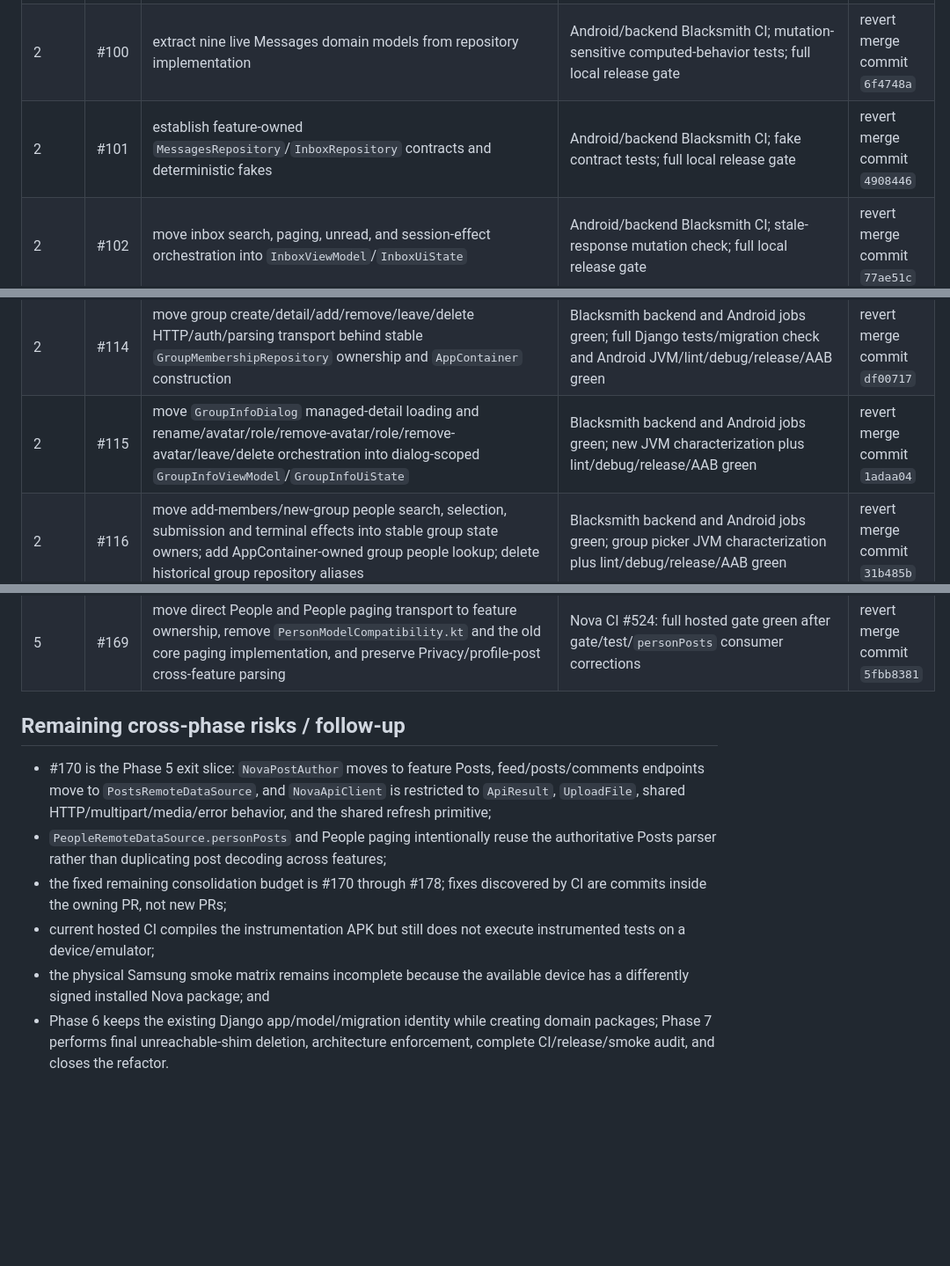
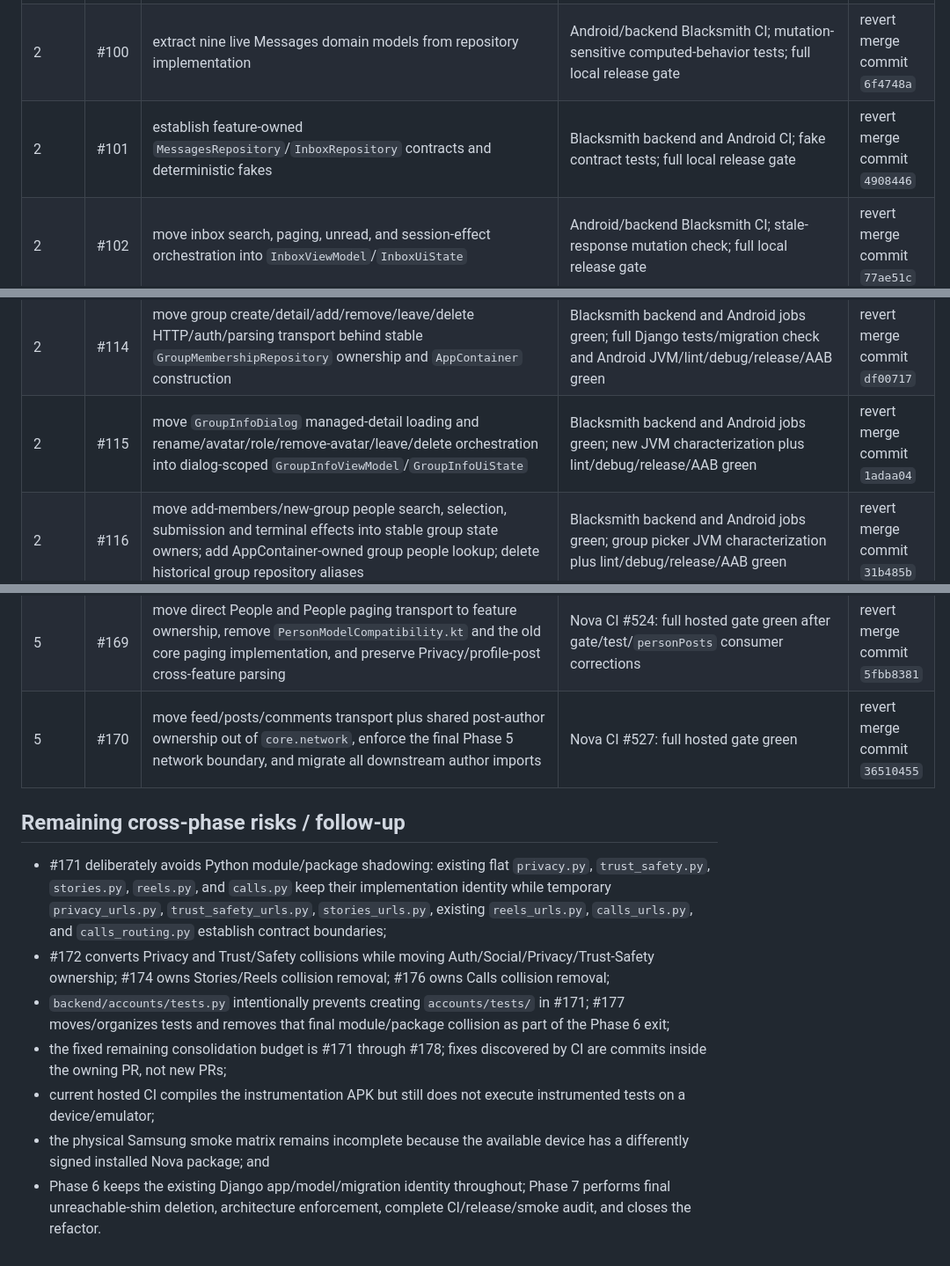
Before and after one commit to omarkhair-labs/nova, a Markdown page: docs/architecture/PROGRESS.md, 3 parts joined by grey strips. Shown at 88% size. Drawn GitHub-style; blank space fills up the shorter version.

```diff
--- a/docs/architecture/PROGRESS.md
+++ b/docs/architecture/PROGRESS.md
@@ -24,7 +24,7 @@ Update this table in every consolidation PR.
 | 1 | #98 | introduce typed `AppDestination`/`AppNavigator` root contract | Android/backend Blacksmith CI; full local release gate; 13/13 Android 16 device tests | revert merge commit `d62f3e3` |
 | 1 | #99 | consolidate `AppContainer`/`AppViewModel` shell ownership and shared Messages/Reels routes | Android/backend Blacksmith CI; full local release gate; 13/13 Android 16 emulator tests | revert merge commit `3774fbf` |
 | 2 | #100 | extract nine live Messages domain models from repository implementation | Android/backend Blacksmith CI; mutation-sensitive computed-behavior tests; full local release gate | revert merge commit `6f4748a` |
-| 2 | #101 | establish feature-owned `MessagesRepository`/`InboxRepository` contracts and deterministic fakes | Android/backend Blacksmith CI; fake contract tests; full local release gate | revert merge commit `4908446` |
+| 2 | #101 | establish feature-owned `MessagesRepository`/`InboxRepository` contracts and deterministic fakes | Blacksmith backend and Android CI; fake contract tests; full local release gate | revert merge commit `4908446` |
 | 2 | #102 | move inbox search, paging, unread, and session-effect orchestration into `InboxViewModel`/`InboxUiState` | Android/backend Blacksmith CI; stale-response mutation check; full local release gate | revert merge commit `77ae51c` |
 | 2 | #103 | move conversation repository, draft, mutation, unread/read, typing/presence, and realtime orchestration into `ConversationViewModel` | Android/backend Blacksmith CI; paging-deduplication mutation check; full local release gate; 13/13 Android 16 emulator tests | revert merge commit `ba2385c` |
 | 2 | #104 | extract stateless message list/rows, date/unread grouping, reply/share/voice rendering, and full-screen photo UI | Android/backend Blacksmith CI; unread-count mutation check; full local release gate; 13/13 Android 16 emulator tests | revert merge commit `573fef8` |
@@ -38,7 +38,7 @@ Update this table in every consolidation PR.
 | 2 | #112 | move `GroupMember`, `GroupDetail`, and `ManagedGroupDetail` out of core repositories into stable `feature/messages/group/model` ownership with temporary aliases | Blacksmith backend and Android jobs green; repository diffs only removed passive declarations; JVM/lint/debug/release/AAB green | revert merge commit `088749b` |
 | 2 | #113 | move managed-group detail/rename/avatar/remove-avatar/role HTTP/auth/media transport behind stable `GroupManagementRepository` ownership and `AppContainer` construction | Blacksmith backend and Android jobs green; full Django tests/migration check and Android JVM/lint/debug/release/AAB green | revert merge commit `20b909d` |
 | 2 | #114 | move group create/detail/add/remove/leave/delete HTTP/auth/parsing transport behind stable `GroupMembershipRepository` ownership and `AppContainer` construction | Blacksmith backend and Android jobs green; full Django tests/migration check and Android JVM/lint/debug/release/AAB green | revert merge commit `df00717` |
-| 2 | #115 | move `GroupInfoDialog` managed-detail loading and rename/avatar/role/remove-avatar/role/remove-avatar/leave/delete orchestration into dialog-scoped `GroupInfoViewModel`/`GroupInfoUiState` | Blacksmith backend and Android jobs green; new JVM characterization plus lint/debug/release/AAB green | revert merge commit `1adaa04` |
+| 2 | #115 | move `GroupInfoDialog` managed-detail loading and rename/avatar/role/remove-avatar/leave/delete orchestration into dialog-scoped `GroupInfoViewModel`/`GroupInfoUiState` | Blacksmith backend and Android jobs green; new JVM characterization plus lint/debug/release/AAB green | revert merge commit `1adaa04` |
 | 2 | #116 | move add-members/new-group people search, selection, submission and terminal effects into stable group state owners; add AppContainer-owned group people lookup; delete historical group repository aliases | Blacksmith backend and Android jobs green; group picker JVM characterization plus lint/debug/release/AAB green | revert merge commit `31b485b` |
 | 2 | #117 | move new-message people search/open-conversation async orchestration and terminal effects into dialog-scoped `NewMessageViewModel` using AppContainer-owned dependencies | Blacksmith backend and Android jobs green; new-message JVM characterization plus lint/debug/release/AAB green | revert merge commit `a5e1670` |
 | 2 | #118 | collapse `ConversationScreen -> V9 -> V8` into stable `ConversationScreen -> conversation/ConversationContent`, preserve the V9 details click layer in the stable entry, and delete both V-number screen files | Nova CI #354 green: backend + JVM/lint/debug/release/AAB | revert merge commit `41117cb` |
@@ -92,12 +92,14 @@ Update this table in every consolidation PR.
 | 5 | #167 | remove deprecated Posts/Comments core compatibility aliases and migrate the two remaining `NovaPost` imports directly to the feature-owned model | Nova CI #509 green after correcting two stale compatibility imports exposed by the first compile attempt | revert merge commit `4f263e66` |
 | 5 | #168 | move `NovaUser`/`AuthSession` plus register/login/me/profile wire ownership to feature Auth while keeping shared refresh semantics and correcting all compiler/gate consumers | Nova CI #516: full hosted gate green after Settings/test compatibility fixes | revert merge commit `e2041cb9` |
 | 5 | #169 | move direct People and People paging transport to feature ownership, remove `PersonModelCompatibility.kt` and the old core paging implementation, and preserve Privacy/profile-post cross-feature parsing | Nova CI #524: full hosted gate green after gate/test/`personPosts` consumer corrections | revert merge commit `5fbb8381` |
+| 5 | #170 | move feed/posts/comments transport plus shared post-author ownership out of `core.network`, enforce the final Phase 5 network boundary, and migrate all downstream author imports | Nova CI #527: full hosted gate green | revert merge commit `36510455` |
 
 ## Remaining cross-phase risks / follow-up
 
-- #170 is the Phase 5 exit slice: `NovaPostAuthor` moves to feature Posts, feed/posts/comments endpoints move to `PostsRemoteDataSource`, and `NovaApiClient` is restricted to `ApiResult`, `UploadFile`, shared HTTP/multipart/media/error behavior, and the shared refresh primitive;
-- `PeopleRemoteDataSource.personPosts` and People paging intentionally reuse the authoritative Posts parser rather than duplicating post decoding across features;
-- the fixed remaining consolidation budget is #170 through #178; fixes discovered by CI are commits inside the owning PR, not new PRs;
+- #171 deliberately avoids Python module/package shadowing: existing flat `privacy.py`, `trust_safety.py`, `stories.py`, `reels.py`, and `calls.py` keep their implementation identity while temporary `privacy_urls.py`, `trust_safety_urls.py`, `stories_urls.py`, existing `reels_urls.py`, `calls_urls.py`, and `calls_routing.py` establish contract boundaries;
+- #172 converts Privacy and Trust/Safety collisions while moving Auth/Social/Privacy/Trust-Safety ownership; #174 owns Stories/Reels collision removal; #176 owns Calls collision removal;
+- `backend/accounts/tests.py` intentionally prevents creating `accounts/tests/` in #171; #177 moves/organizes tests and removes that final module/package collision as part of the Phase 6 exit;
+- the fixed remaining consolidation budget is #171 through #178; fixes discovered by CI are commits inside the owning PR, not new PRs;
 - current hosted CI compiles the instrumentation APK but still does not execute instrumented tests on a device/emulator;
 - the physical Samsung smoke matrix remains incomplete because the available device has a differently signed installed Nova package; and
-- Phase 6 keeps the existing Django app/model/migration identity while creating domain packages; Phase 7 performs final unreachable-shim deletion, architecture enforcement, complete CI/release/smoke audit, and closes the refactor.
+- Phase 6 keeps the existing Django app/model/migration identity throughout; Phase 7 performs final unreachable-shim deletion, architecture enforcement, complete CI/release/smoke audit, and closes the refactor.
```
Also changed, not shown: other parts of docs/architecture/PROGRESS.md (+8 -8 lines).
